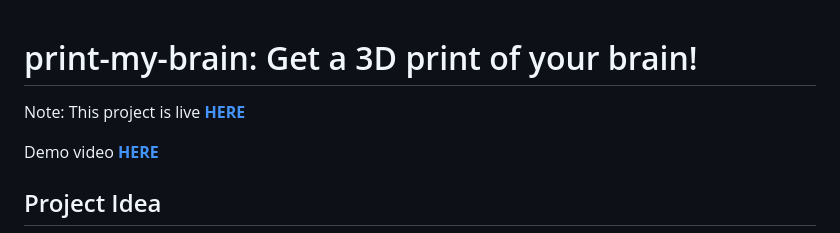
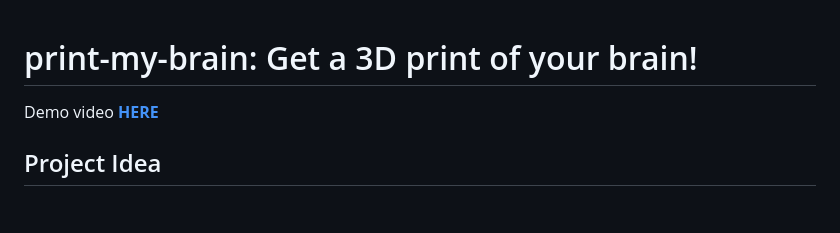
Before and after one commit to danjonpeterson/print-my-brain, a Markdown page: README.md, the part around the change. Rendered like a GitHub page; blank space fills up the shorter version.

Commit message:
remove live link

```diff
--- a/README.md
+++ b/README.md
@@ -1,6 +1,4 @@
 # print-my-brain: Get a 3D print of your brain!
-
-Note: This project is live [**HERE**](http://geminaltech.com/index)
 
 Demo video [**HERE**](https://youtu.be/UtsCIF-TpeA)
 
```
